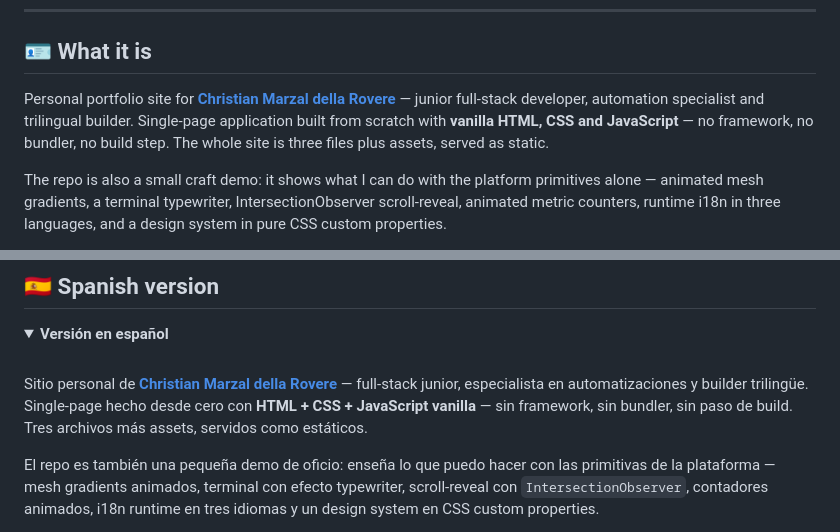
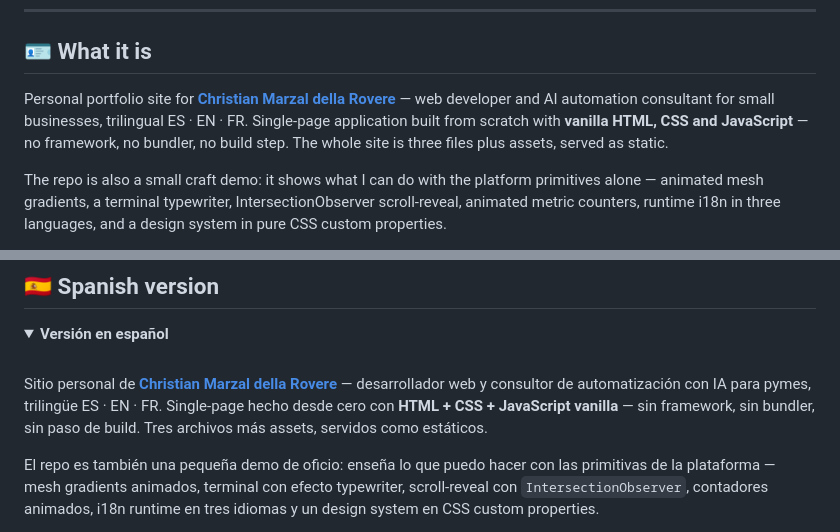
Before and after one commit to superTay/christian-marzal-portfolio, a Markdown page: README.md, 2 parts joined by grey strips. Drawn GitHub-style; folded sections open.

Commit message:
README: posicionamiento freelance (desarrollador web y consultor IA para pymes)
Updated the description of the portfolio site to reflect new roles and skills.

```diff
--- a/README.md
+++ b/README.md
@@ -23,7 +23,7 @@
 
 ## 🪪 What it is
 
-Personal portfolio site for **[Christian Marzal della Rovere](https://github.com/superTay)** — junior full-stack developer, automation specialist and trilingual builder. Single-page application built from scratch with **vanilla HTML, CSS and JavaScript** — no framework, no bundler, no build step. The whole site is three files plus assets, served as static.
+Personal portfolio site for **[Christian Marzal della Rovere](https://github.com/superTay)** — web developer and AI automation consultant for small businesses, trilingual ES · EN · FR. Single-page application built from scratch with **vanilla HTML, CSS and JavaScript** — no framework, no bundler, no build step. The whole site is three files plus assets, served as static.
 
 The repo is also a small craft demo: it shows what I can do with the platform primitives alone — animated mesh gradients, a terminal typewriter, IntersectionObserver scroll-reveal, animated metric counters, runtime i18n in three languages, and a design system in pure CSS custom properties.
 
@@ -162,7 +162,7 @@ Live at **[christian-marzal-portfolio.vercel.app](https://christian-marzal-portf
 
 <br>
 
-Sitio personal de **[Christian Marzal della Rovere](https://github.com/superTay)** — full-stack junior, especialista en automatizaciones y builder trilingüe. Single-page hecho desde cero con **HTML + CSS + JavaScript vanilla** — sin framework, sin bundler, sin paso de build. Tres archivos más assets, servidos como estáticos.
+Sitio personal de **[Christian Marzal della Rovere](https://github.com/superTay)** — desarrollador web y consultor de automatización con IA para pymes, trilingüe ES · EN · FR. Single-page hecho desde cero con **HTML + CSS + JavaScript vanilla** — sin framework, sin bundler, sin paso de build. Tres archivos más assets, servidos como estáticos.
 
 El repo es también una pequeña demo de oficio: enseña lo que puedo hacer con las primitivas de la plataforma — mesh gradients animados, terminal con efecto typewriter, scroll-reveal con `IntersectionObserver`, contadores animados, i18n runtime en tres idiomas y un design system en CSS custom properties.
 
```
